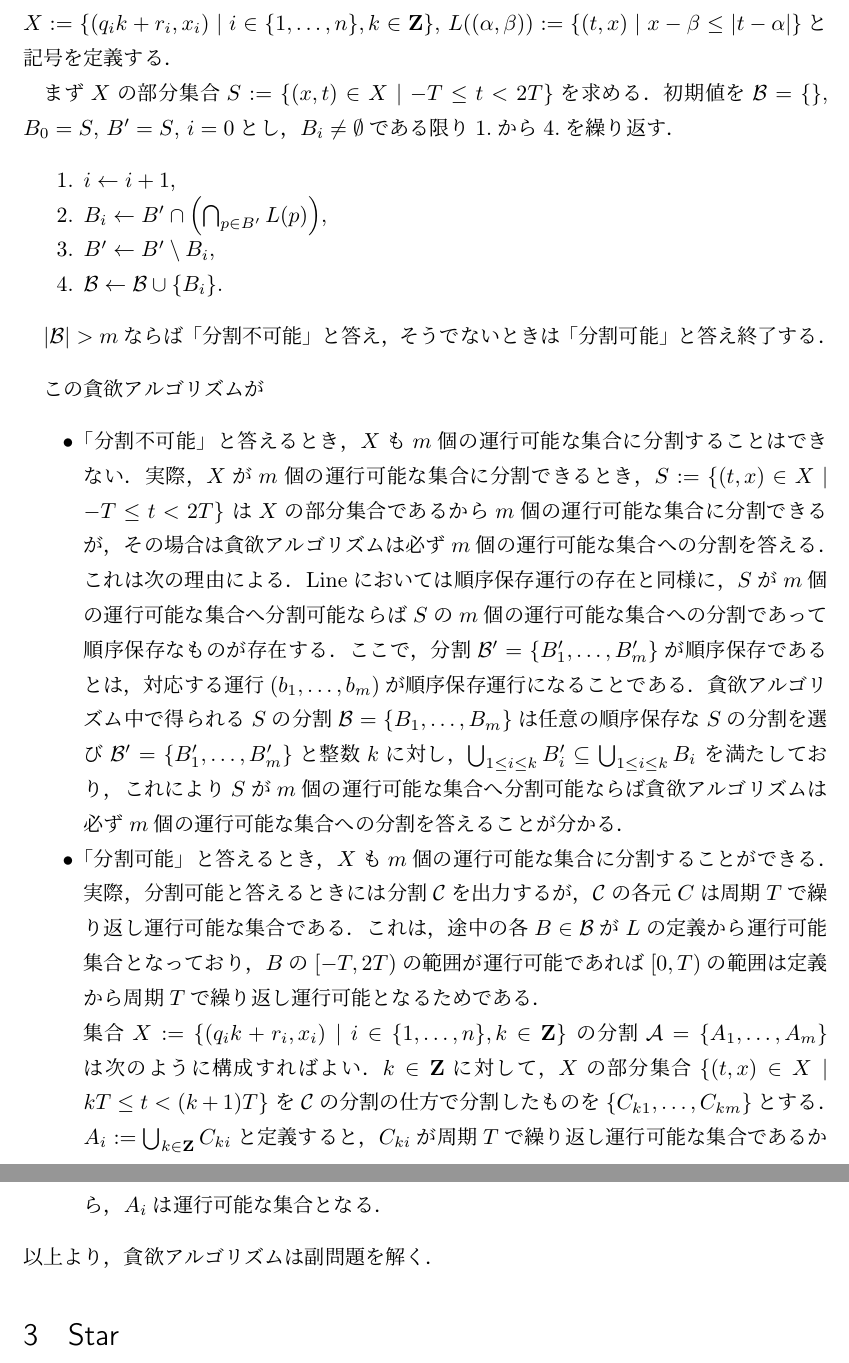
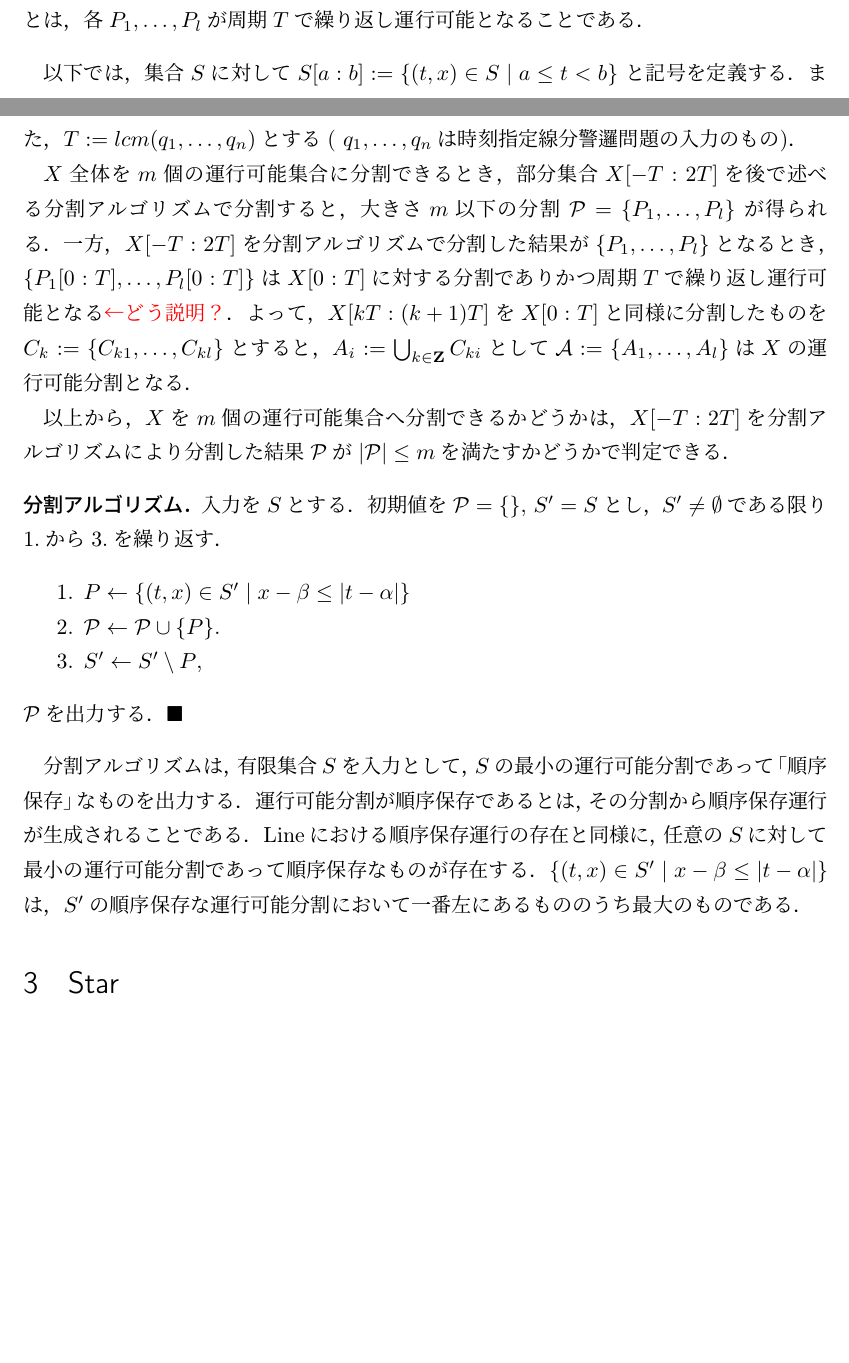
Before and after one commit to pikohideaki/research_patrolling_problem, a LaTeX document (patrolling/201701_日本語原稿/patrolling_main.tex, which reads patrolling/201701_日本語原稿/2_Line_2.tex, patrolling/201701_日本語原稿/mydef.tex): two parts of pages 9 and 10 of 15 before the commit and two parts of pages 8 and 9 of 15 after it, joined at a grey line, cut so that both start at the same text, the shorter picture padded with empty space. Compiled offline with pLaTeX and dvipdfmx; a LaTeX package or settings file that is missing is left out.

Commit message:
2.2節更新

```diff
--- a/patrolling/201701_日本語原稿/2_Line_2.tex
+++ b/patrolling/201701_日本語原稿/2_Line_2.tex
@@ -176,0 +177,29 @@ $X := \{ (q_i k + r_i, x_i) \mid i \in \{1, \ldots, n\}, k \in \Zset \}$
+と記号を定義する．
+また，$T := lcm(q_1, \ldots, q_n)$とする(
+$q_1, \ldots, q_n$は{\timeSpecifiedPatProbOnLine}の入力のもの)．
+
+
+$X$全体を$m$個の運行可能集合に分割できるとき，
+部分集合$X[-T: 2T]$を
+後で述べる{\setPartitionAlgorithm}で分割すると，
+大きさ$m$以下の分割 $\mathcal{P} = \{ P_1, \ldots, P_l \}$ が得られる．
+%
+一方，
+$X[-T: 2T]$を
+{\setPartitionAlgorithm}で分割した結果が
+$\{ P_1, \ldots, P_l \}$となるとき，
+$\{ P_1[0:T], \ldots, P_l[0:T] \}$は$X[0:T]$に対する
+分割でありかつ周期$T$で繰り返し運行可能となる
+\red{←どう説明？}
+．
+よって，
+$X[kT:(k + 1)T]$を$X[0:T]$と同様に分割したものを
+$C_k := \{ C_{k1}, \ldots, C_{kl} \}$とすると，
+$A_i := \bigcup_{k \in \Zset} C_{ki}$として
+$\mathcal{A} := \{ A_1, \ldots, A_l \}$は
+$X$の運行可能分割となる．
+
+
+以上から，$X$を$m$個の運行可能集合へ分割できるかどうかは，
+$X[-T:2T]$を{\setPartitionAlgorithm}により分割した結果$\mathcal{P}$が
+$\card{\mathcal{P}} \leq m$を満たすかどうかで判定できる．
@@ -181,66 +210,22 @@ $X := \{ (q_i k + r_i, x_i) \mid i \in \{1, \ldots, n\}, k \in \Zset \}$
-  $X := \{ (q_i k + r_i, x_i) \mid i \in \{1, \ldots, n\}, k \in \Zset \}$,
-  $L((\alpha, \beta)) := \{(t, x) \mid x - \beta \leq \abs{t - \alpha} \}$と記号を定義する．
-
-  まず$X$の部分集合$S := \{ (x, t) \in X \mid -T \leq t < 2T \}$を求める．
-  初期値を$\mathcal{B} = \{\}$, $B_0 = S$, $B' = S$, $i = 0$とし，
-  $B_i \neq \emptyset$である限り1.から4.を繰り返す．
+  入力を$S$とする．
+  初期値を$\mathcal{P} = \{\}$, $S' = S$とし，
+  $S' \neq \emptyset$である限り1.から3.を繰り返す．
   \begin{enumerate}
-    \item $i \gets i + 1$,
-    \item $B_i \gets B' \cap \left( \bigcap_{p \in B'} L(p) \right)$,
-    \item $B' \gets B' \setminus B_i$,
-    \item $\mathcal{B} \gets \mathcal{B} \cup \{ B_i \}$.
+    \item $P \gets
+      \{ (t, x) \in S' \mid x - \beta \leq \abs{t - \alpha} \}$
+    \item $\mathcal{P} \gets \mathcal{P} \cup \{ P \}$.
+    \item $S' \gets S' \setminus P$,
   \end{enumerate}
-
-  $\card{\mathcal{B}} > m$ならば「分割不可能」と答え，
-  そうでないときは「分割可能」と答え終了する．
-  % そうでないときは分割可能と答えたうえで，
-  % $\mathcal{B}$の各元を時刻方向に$[0, T)$に制限したもの
-  % $\mathcal{C} := \{ \{ (t, x) \in B \mid 0 \leq t < T \} \mid B \in \mathcal{B} \}$
-  % を出力して終了する．
+  $\mathcal{P}$を出力する．
+  $\blacksquare$
 \end{greedyAlgorithmForTimeSpecifiedProblemOnLine}
 
-% 副問題は主問題の判定を行いさらに繰り返し運行可能分割を求める問題なので，
-% 主問題の判定ができていることをここで説明する必要がある．
-この{\timeSpecifiedPatProbOnLineAlg}が
-\begin{itemize}
-  \item 「分割不可能」と答えるとき，
-    $X$も$m$個の運行可能な集合に分割することはできない．
-    実際，
-    $X$が$m$個の運行可能な集合に分割できるとき，
-    $S := \{ (t, x) \in X \mid -T \leq t < 2T \}$
-    は$X$の部分集合であるから$m$個の運行可能な集合に分割できるが，
-    その場合は{\timeSpecifiedPatProbOnLineAlg}は必ず$m$個の運行可能な集合への分割を答える．
-    これは次の理由による．
-    {\graphLine}においては順序保存運行の存在と同様に，
-    $S$が$m$個の運行可能な集合へ分割可能ならば
-    $S$の$m$個の運行可能な集合への分割であって順序保存なものが存在する．
-    ここで，分割$\mathcal{B'} = \{ B'_1, \ldots, B'_m \}$が順序保存であるとは，
-    対応する運行$(b_1, \ldots, b_m)$が順序保存運行になることである．
-    {\timeSpecifiedPatProbOnLineAlg}中で得られる$S$の分割$\mathcal{B} = \{ B_1, \ldots, B_m \}$は
-    任意の順序保存な$S$の分割を選び$\mathcal{B'} = \{ B'_1, \ldots, B'_m \}$と整数$k$に対し，
-    $\bigcup_{1 \leq i \leq k} B'_i \subseteq \bigcup_{1 \leq i \leq k} B_i$
-    を満たしており，これにより
-    $S$が$m$個の運行可能な集合へ分割可能ならば
-    {\timeSpecifiedPatProbOnLineAlg}は必ず$m$個の運行可能な集合への分割を答えることが分かる．
-  \item 「分割可能」と答えるとき，
-    $X$も$m$個の運行可能な集合に分割することができる．
-    実際，
-    分割可能と答えるときには分割$\mathcal{C}$を出力するが，
-    $\mathcal{C}$の各元$C$は
-    周期$T$で繰り返し運行可能な集合である．
-    これは，途中の各$B \in \mathcal{B}$が$L$の定義から運行可能集合となっており，
-    $B$の$[-T, 2T)$の範囲が運行可能であれば$[0, T)$の範囲は
-    定義から周期$T$で繰り返し運行可能となるためである．
-
-    集合
-    $X := \{ (q_i k + r_i, x_i) \mid i \in \{1, \ldots, n\}, k \in \Zset \}$
-    の分割$\mathcal{A} = \{ A_1, \ldots, A_m \}$は次のように構成すればよい．
-    $k \in \Zset$に対して，$X$の部分集合
-    $\{ (t, x) \in X \mid kT \leq t < (k + 1)T \}$
-    を$\mathcal{C}$の分割の仕方で分割したものを$\{ C_{k1}, \ldots, C_{km} \}$とする．
-    $A_i := \bigcup_{k \in \Zset} C_{ki}$と定義すると，
-    $C_{ki}$が周期$T$で繰り返し運行可能な集合であるから，
-    $A_i$は運行可能な集合となる．
-    % $\mathcal{A}$は$X$を$m$個の運行可能な集合へ分割したものとなっている．
-\end{itemize}
-以上より，{\timeSpecifiedPatProbOnLineAlg}は副問題を解く．
+{\setPartitionAlgorithm}は，
+有限集合$S$を入力として，
+$S$の最小の運行可能分割であって「順序保存」なものを出力する．
+運行可能分割が順序保存であるとは，
+その分割から順序保存運行が生成されることである．
+{\graphLine}における順序保存運行の存在と同様に，
+任意の$S$に対して最小の運行可能分割であって順序保存なものが存在する．
+$\{ (t, x) \in S' \mid x - \beta \leq \abs{t - \alpha} \}$
+は，$S'$の順序保存な運行可能分割において一番左にあるもののうち最大のものである．
--- a/patrolling/201701_日本語原稿/mydef.tex
+++ b/patrolling/201701_日本語原稿/mydef.tex
@@ -11,7 +11,7 @@
 \newcommand{\intervalSpecifiedPatProbDecision}{間隔指定警邏判定問題}
 \newcommand{\timeSpecifiedPatProbDecision}{時刻指定警邏判定問題}
 \newcommand{\timeSpecifiedPatProbOnLine}{時刻指定線分警邏問題}
-\newcommand{\timeSpecifiedPatProbOnLineAlg}{貪欲アルゴリズム}
+\newcommand{\setPartitionAlgorithm}{分割アルゴリズム}
 
 \newcommand{\idletime}{訪問間隔}
 \newcommand{\exactidletime}{指定時刻}
@@ -47,4 +47,4 @@
 \newtheorem*{timeSpecifiedCooperativePatrollingProblemDecision}{{\timeSpecifiedPatProbDecision}}
 \newtheorem*{timeSpecifiedProblemOnLine}{{\timeSpecifiedPatProbOnLine}}
 \newtheorem*{timeSpecifiedProblemOnLineSubProb}{{\timeSpecifiedPatProbOnLineSubProb}}
-\newtheorem*{greedyAlgorithmForTimeSpecifiedProblemOnLine}{{\timeSpecifiedPatProbOnLineAlg}}
+\newtheorem*{greedyAlgorithmForTimeSpecifiedProblemOnLine}{{\setPartitionAlgorithm}}
```
Also changed, not shown: patrolling/201701_日本語原稿/patrolling_main.pdf, patrolling/201701_日本語原稿/2_Line_2.tex (44 more changed lines).
